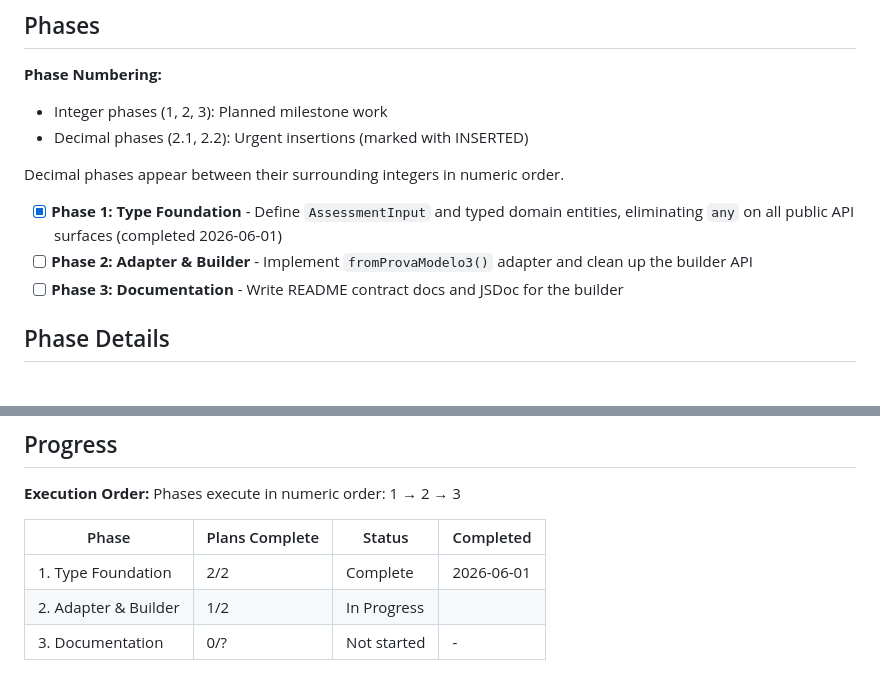
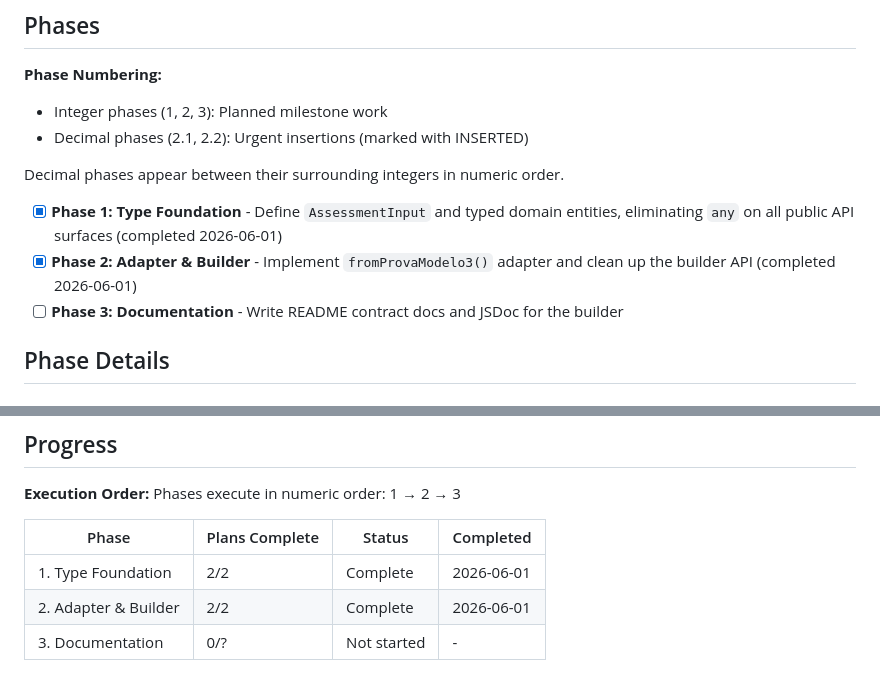
Before and after one commit to marcelinombb/avaliacao-layout, a Markdown page: .planning/ROADMAP.md, 2 parts joined by grey strips. Drawn GitHub-style.

Commit message:
docs(phase-02): update tracking after wave 2
Co-Authored-By: Claude Sonnet 4.6 <noreply@anthropic.com>

```diff
--- a/.planning/ROADMAP.md
+++ b/.planning/ROADMAP.md
@@ -14,7 +14,7 @@ This milestone refactors the library's public API surface: first establishing a
 Decimal phases appear between their surrounding integers in numeric order.
 
 - [x] **Phase 1: Type Foundation** - Define `AssessmentInput` and typed domain entities, eliminating `any` on all public API surfaces (completed 2026-06-01)
-- [ ] **Phase 2: Adapter & Builder** - Implement `fromProvaModelo3()` adapter and clean up the builder API
+- [x] **Phase 2: Adapter & Builder** - Implement `fromProvaModelo3()` adapter and clean up the builder API (completed 2026-06-01)
 - [ ] **Phase 3: Documentation** - Write README contract docs and JSDoc for the builder
 
 ## Phase Details
@@ -85,5 +85,5 @@ Phases execute in numeric order: 1 → 2 → 3
 | Phase | Plans Complete | Status | Completed |
 |-------|----------------|--------|-----------|
 | 1. Type Foundation | 2/2 | Complete    | 2026-06-01 |
-| 2. Adapter & Builder | 1/2 | In Progress|  |
+| 2. Adapter & Builder | 2/2 | Complete   | 2026-06-01 |
 | 3. Documentation | 0/? | Not started | - |
```
Also changed, not shown: other parts of .planning/ROADMAP.md (+1 -1 lines).
